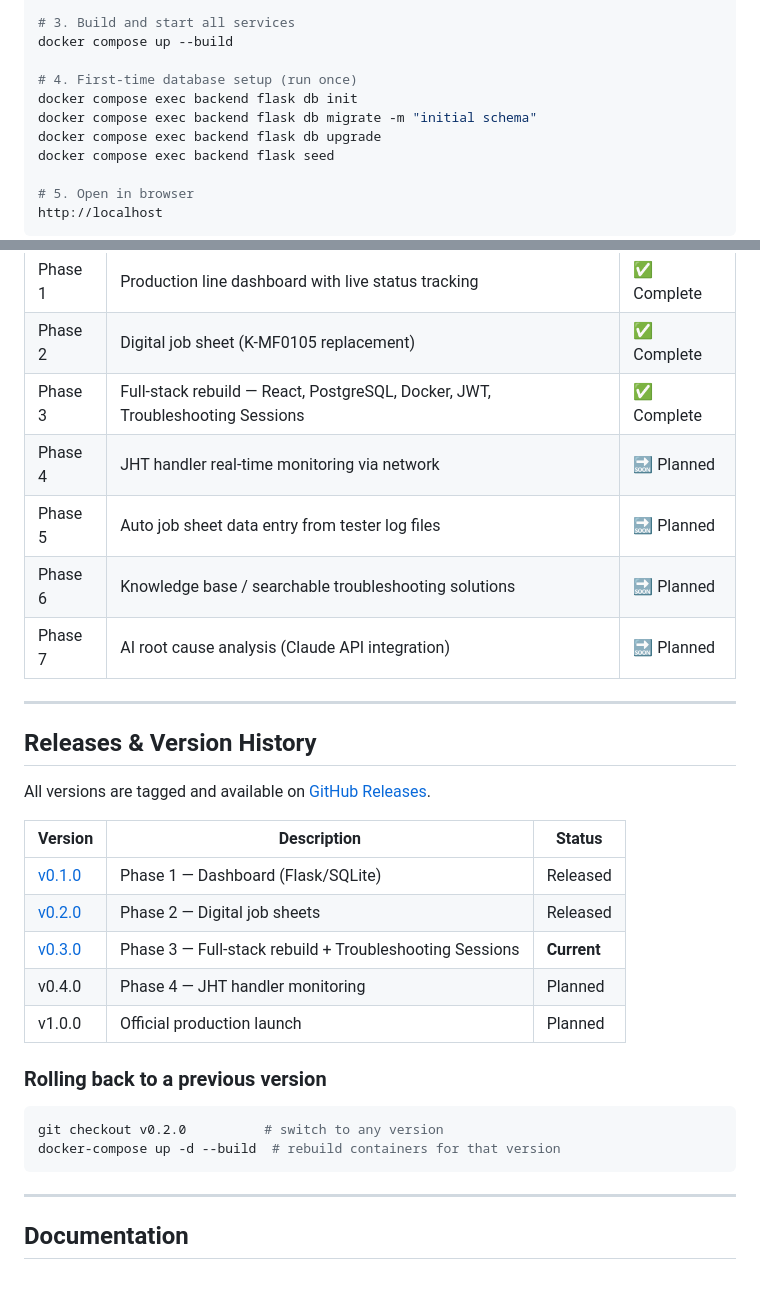
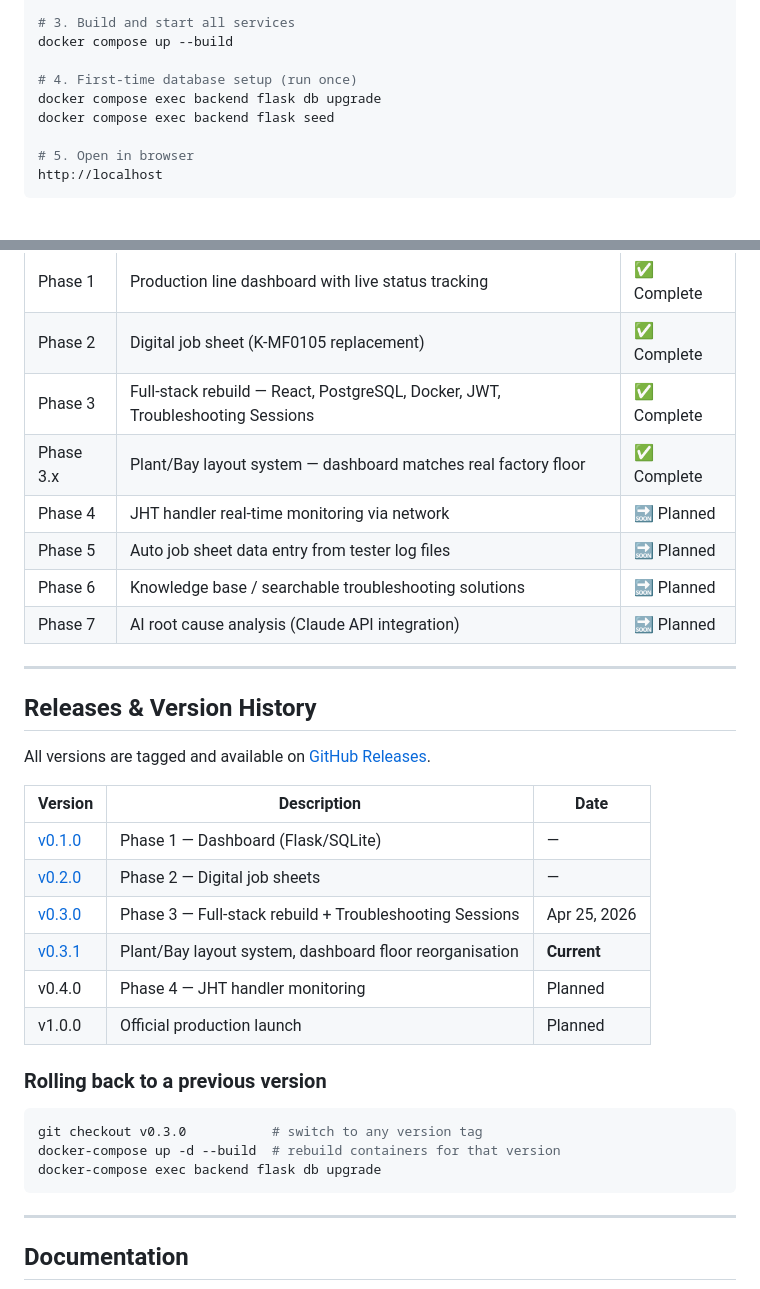
Before and after one commit to FineMan11/production-line-monitor, a Markdown page: README.md, 2 parts joined by grey strips. GitHub-like rendering; blank space fills up the shorter version.

````diff
--- a/README.md
+++ b/README.md
@@ -110,8 +120,6 @@ cp .env.example .env
 docker compose up --build
 
 # 4. First-time database setup (run once)
-docker compose exec backend flask db init
-docker compose exec backend flask db migrate -m "initial schema"
 docker compose exec backend flask db upgrade
 docker compose exec backend flask seed
 
@@ -140,6 +148,7 @@ http://localhost
 | Phase 1 | Production line dashboard with live status tracking | ✅ Complete |
 | Phase 2 | Digital job sheet (K-MF0105 replacement) | ✅ Complete |
 | Phase 3 | Full-stack rebuild — React, PostgreSQL, Docker, JWT, Troubleshooting Sessions | ✅ Complete |
+| Phase 3.x | Plant/Bay layout system — dashboard matches real factory floor | ✅ Complete |
 | Phase 4 | JHT handler real-time monitoring via network | 🔜 Planned |
 | Phase 5 | Auto job sheet data entry from tester log files | 🔜 Planned |
 | Phase 6 | Knowledge base / searchable troubleshooting solutions | 🔜 Planned |
@@ -151,18 +160,20 @@ http://localhost
 
 All versions are tagged and available on [GitHub Releases](https://github.com/FineMan11/production-line-monitor/releases).
 
-| Version | Description | Status |
-|---------|-------------|--------|
-| [v0.1.0](https://github.com/FineMan11/production-line-monitor/releases/tag/v0.1.0) | Phase 1 — Dashboard (Flask/SQLite) | Released |
-| [v0.2.0](https://github.com/FineMan11/production-line-monitor/releases/tag/v0.2.0) | Phase 2 — Digital job sheets | Released |
-| [v0.3.0](https://github.com/FineMan11/production-line-monitor/releases/tag/v0.3.0) | Phase 3 — Full-stack rebuild + Troubleshooting Sessions | **Current** |
+| Version | Description | Date |
+|---------|-------------|------|
+| [v0.1.0](https://github.com/FineMan11/production-line-monitor/releases/tag/v0.1.0) | Phase 1 — Dashboard (Flask/SQLite) | — |
+| [v0.2.0](https://github.com/FineMan11/production-line-monitor/releases/tag/v0.2.0) | Phase 2 — Digital job sheets | — |
+| [v0.3.0](https://github.com/FineMan11/production-line-monitor/releases/tag/v0.3.0) | Phase 3 — Full-stack rebuild + Troubleshooting Sessions | Apr 25, 2026 |
+| [v0.3.1](https://github.com/FineMan11/production-line-monitor/releases/tag/v0.3.1) | Plant/Bay layout system, dashboard floor reorganisation | **Current** |
 | v0.4.0 | Phase 4 — JHT handler monitoring | Planned |
 | v1.0.0 | Official production launch | Planned |
 
 ### Rolling back to a previous version
 ```bash
-git checkout v0.2.0          # switch to any version
+git checkout v0.3.0           # switch to any version tag
 docker-compose up -d --build  # rebuild containers for that version
+docker-compose exec backend flask db upgrade
 ```
 
 ---
````
Also changed, not shown: other parts of README.md (+23 -13 lines).
